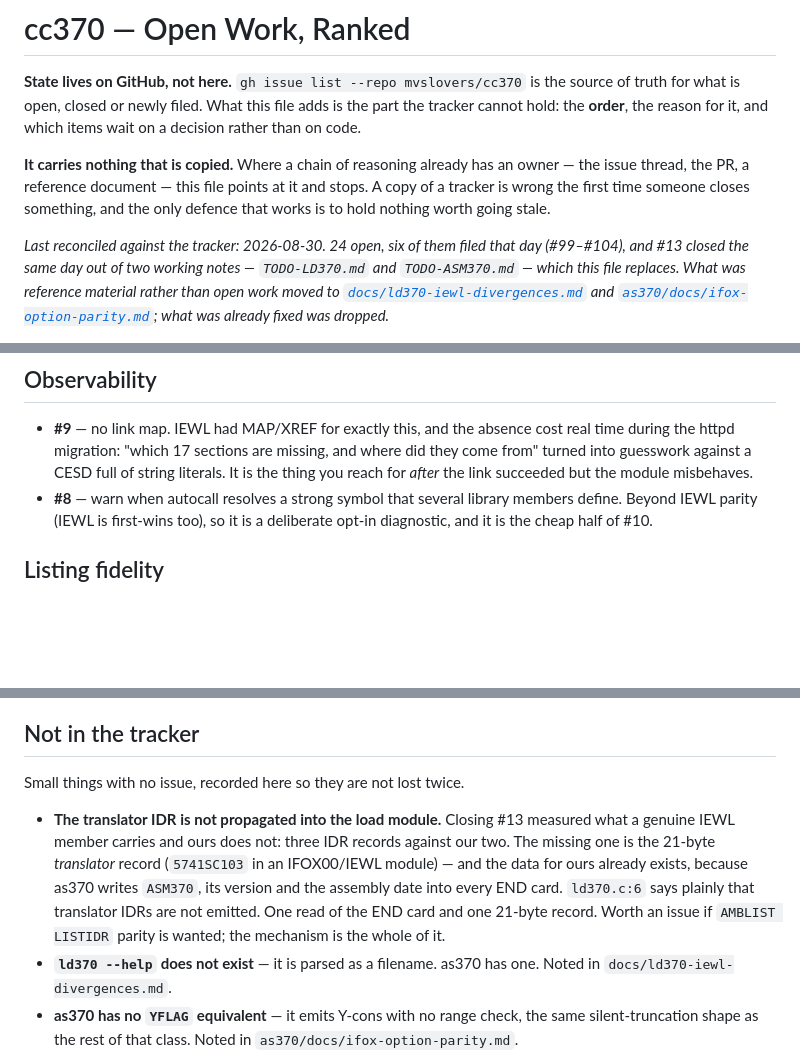
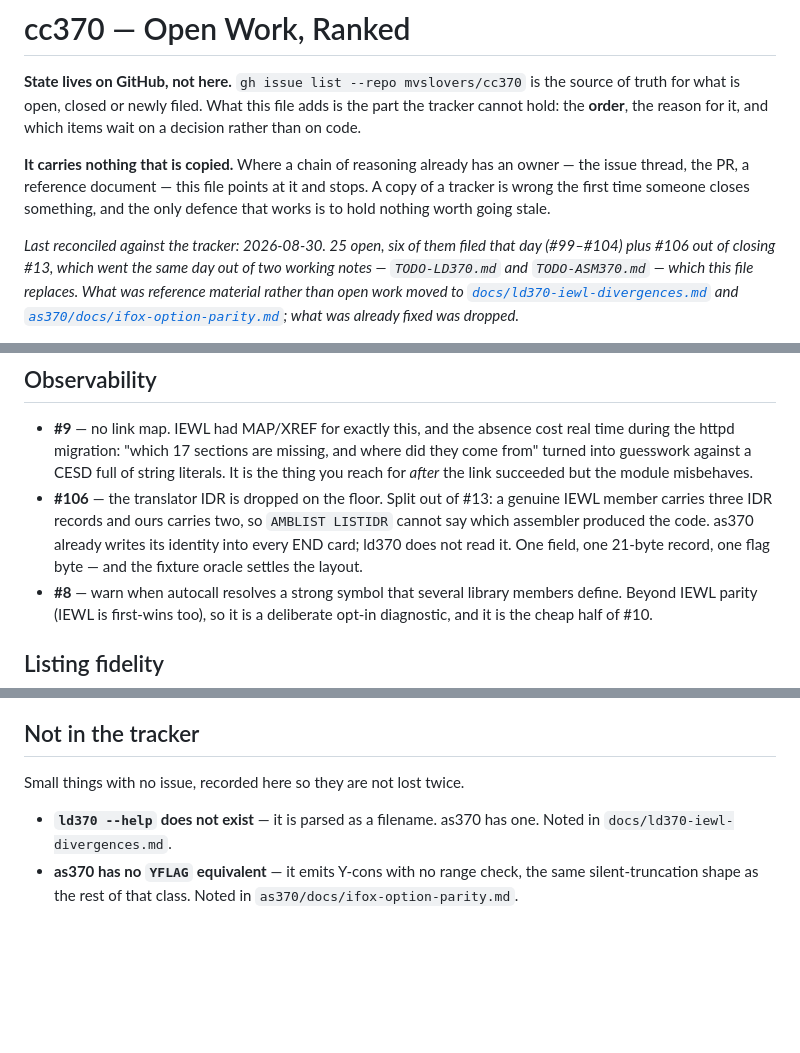
Before and after one commit to mvslovers/cc370, a Markdown page: TODO.md, 3 parts joined by grey strips. GitHub-like rendering; blank space fills up the shorter version.

Commit message:
docs: rank #106 (translator IDR) with the observability work
Split out of closing #13.  It had been recorded as an item with no owner; now
it has one, so it moves from 'not in the tracker' into the band it belongs to.

```diff
--- a/TODO.md
+++ b/TODO.md
@@ -10,8 +10,8 @@ owner — the issue thread, the PR, a reference document — this file points at
 and stops. A copy of a tracker is wrong the first time someone closes something,
 and the only defence that works is to hold nothing worth going stale.
 
-*Last reconciled against the tracker: 2026-08-30. 24 open, six of them filed that
-day (#99–#104), and #13 closed the same day out of two working notes — `TODO-LD370.md` and `TODO-ASM370.md` —
+*Last reconciled against the tracker: 2026-08-30. 25 open, six of them filed that
+day (#99–#104) plus #106 out of closing #13, which went the same day out of two working notes — `TODO-LD370.md` and `TODO-ASM370.md` —
 which this file replaces. What was reference material rather than open work moved
 to [`docs/ld370-iewl-divergences.md`](docs/ld370-iewl-divergences.md) and
 [`as370/docs/ifox-option-parity.md`](as370/docs/ifox-option-parity.md); what was
@@ -270,6 +270,11 @@ Ranked below the whole list above for that reason alone, not by size.
   did they come from" turned into guesswork against a CESD full of string
   literals. It is the thing you reach for *after* the link succeeded but the
   module misbehaves.
+- **#106** — the translator IDR is dropped on the floor. Split out of #13:
+  a genuine IEWL member carries three IDR records and ours carries two, so
+  `AMBLIST LISTIDR` cannot say which assembler produced the code. as370 already
+  writes its identity into every END card; ld370 does not read it. One field, one
+  21-byte record, one flag byte — and the fixture oracle settles the layout.
 - **#8** — warn when autocall resolves a strong symbol that several library
   members define. Beyond IEWL parity (IEWL is first-wins too), so it is a
   deliberate opt-in diagnostic, and it is the cheap half of #10.
@@ -357,14 +362,6 @@ and mbt v2 has compiled, assembled *and* linked entirely on the host since
 
 Small things with no issue, recorded here so they are not lost twice.
 
-- **The translator IDR is not propagated into the load module.** Closing #13
-  measured what a genuine IEWL member carries and ours does not: three IDR
-  records against our two. The missing one is the 21-byte *translator* record
-  (`5741SC103` in an IFOX00/IEWL module) — and the data for ours already exists,
-  because as370 writes `ASM370`, its version and the assembly date into every
-  END card. `ld370.c:6` says plainly that translator IDRs are not emitted. One
-  read of the END card and one 21-byte record. Worth an issue if `AMBLIST
-  LISTIDR` parity is wanted; the mechanism is the whole of it.
 - **`ld370 --help` does not exist** — it is parsed as a filename. as370 has one.
   Noted in `docs/ld370-iewl-divergences.md`.
 - **as370 has no `YFLAG` equivalent** — it emits Y-cons with no range check, the
```
